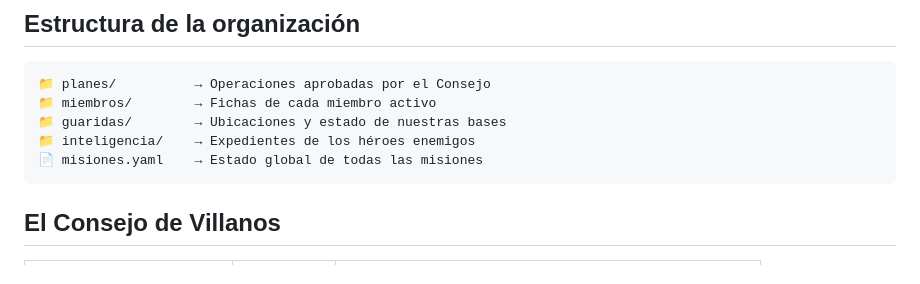
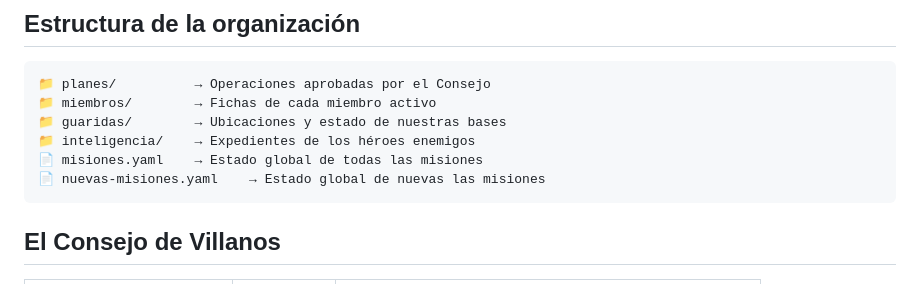
Before and after one commit to smarchena/dooms-legion, a Markdown page: README.md, the part around the change. Drawn GitHub-style.

Commit message:
docs: add new mision

````diff
--- a/README.md
+++ b/README.md
@@ -15,6 +15,7 @@ Somos la alianza definitiva de supervillanos. Mientras los héroes se dividen en
 📁 guaridas/        → Ubicaciones y estado de nuestras bases
 📁 inteligencia/    → Expedientes de los héroes enemigos
 📄 misiones.yaml    → Estado global de todas las misiones
+📄 nuevas-misiones.yaml    → Estado global de nuevas las misiones
 ```
 
 ## El Consejo de Villanos
````
